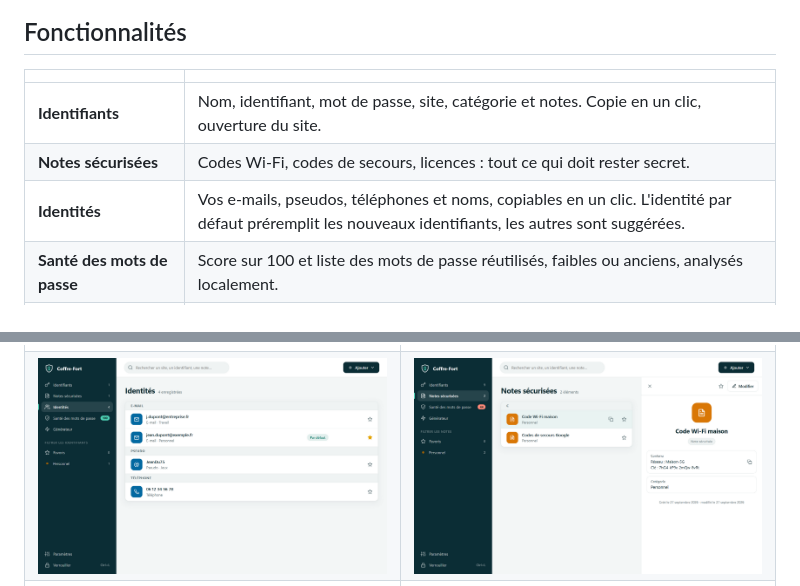
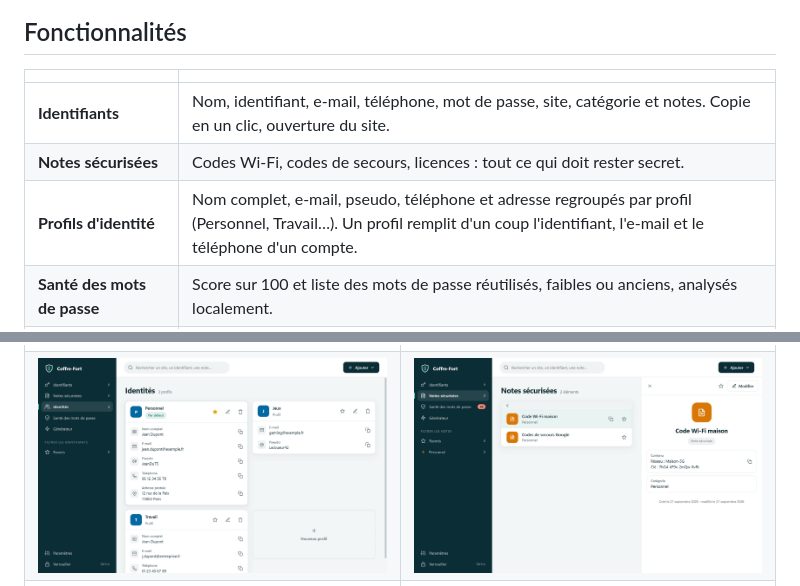
Before and after one commit to EaglesFPV/Coffre-Fort, a Markdown page: README.md, 2 parts joined by grey strips. Rendered like a GitHub page; pictures changed too: docs/screenshots/identites.png.

```diff
--- a/README.md
+++ b/README.md
@@ -35,9 +35,9 @@ sécurité repose sur des algorithmes standards et éprouvés : **Argon2id** et
 
 | | |
 |---|---|
-| **Identifiants** | Nom, identifiant, mot de passe, site, catégorie et notes. Copie en un clic, ouverture du site. |
+| **Identifiants** | Nom, identifiant, e-mail, téléphone, mot de passe, site, catégorie et notes. Copie en un clic, ouverture du site. |
 | **Notes sécurisées** | Codes Wi-Fi, codes de secours, licences : tout ce qui doit rester secret. |
-| **Identités** | Vos e-mails, pseudos, téléphones et noms, copiables en un clic. L'identité par défaut préremplit les nouveaux identifiants, les autres sont suggérées. |
+| **Profils d'identité** | Nom complet, e-mail, pseudo, téléphone et adresse regroupés par profil (Personnel, Travail…). Un profil remplit d'un coup l'identifiant, l'e-mail et le téléphone d'un compte. |
 | **Santé des mots de passe** | Score sur 100 et liste des mots de passe réutilisés, faibles ou anciens, analysés localement. |
 | **Générateur** | De 8 à 64 caractères, choix des catégories, caractères ambigus évitables, entropie affichée. |
 | **Organisation** | Catégories, favoris épinglés, recherche instantanée, regroupement alphabétique. |
```
Also changed, not shown: 12 other files.
